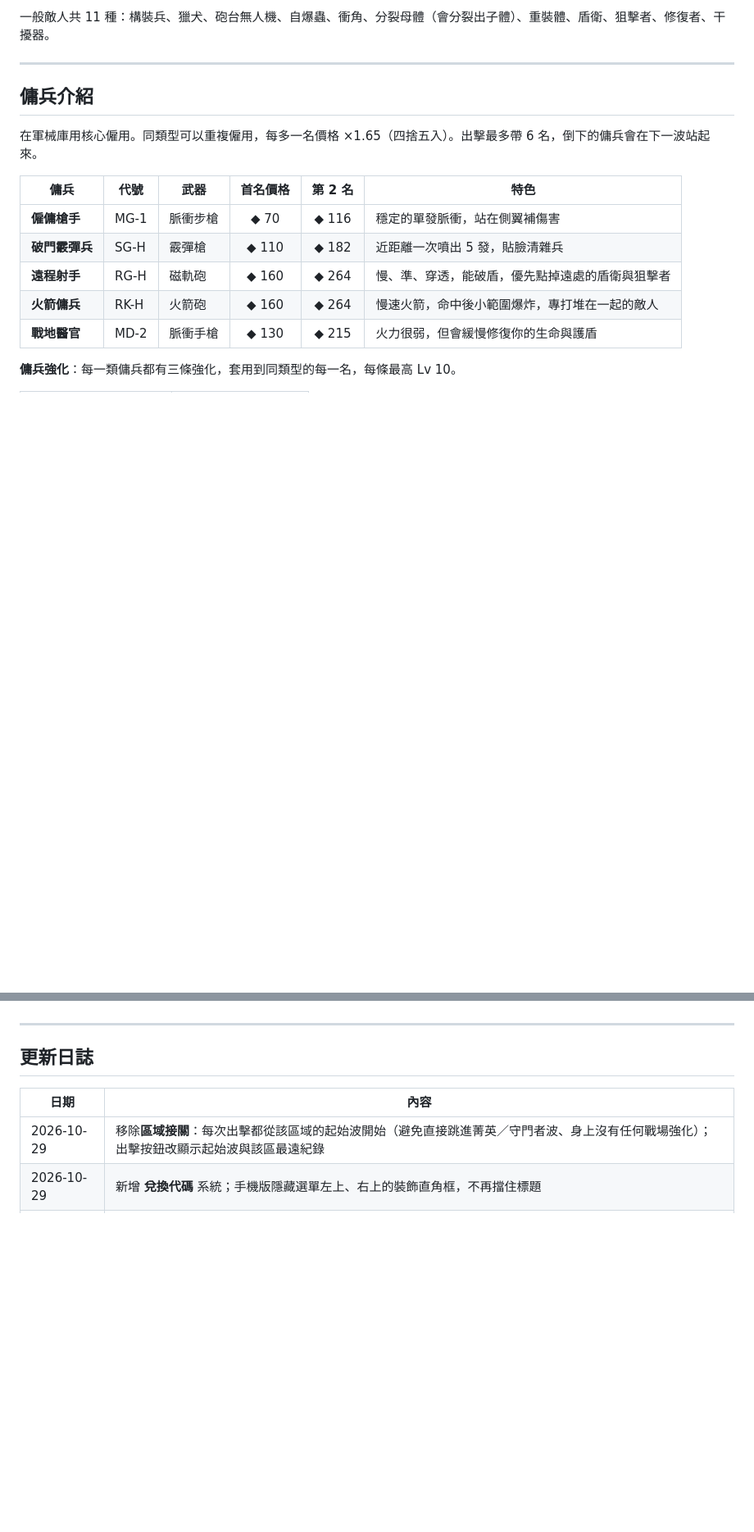
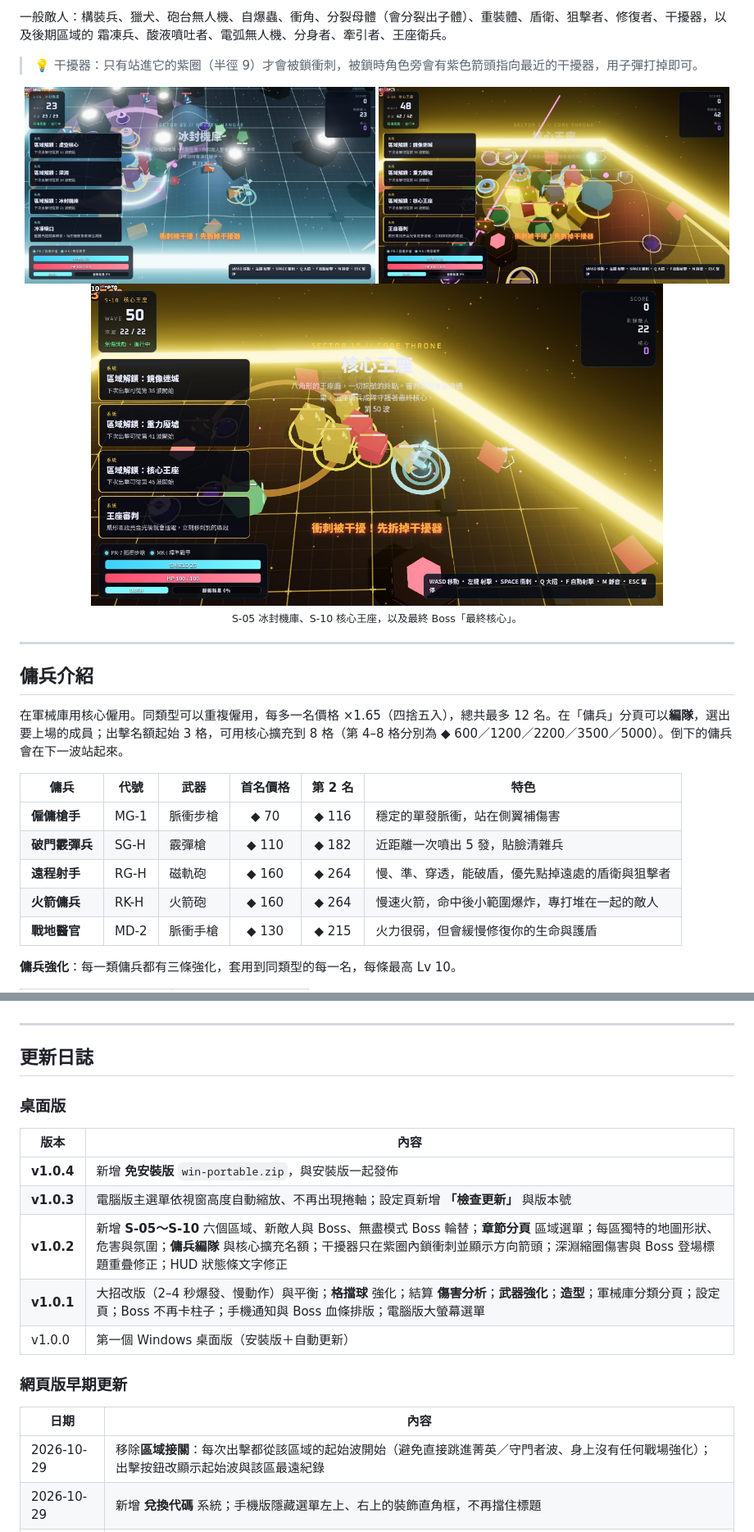
Before and after one commit to jinweihuang20/core-recycle, a Markdown page: README.md, 2 parts joined by grey strips. Shown: that part at 82% size. Drawn GitHub-style; pictures changed too: media/boss-finalcore.jpg (added), media/zone-s05.jpg (added), media/zone-s10.jpg (added); blank space fills up the shorter version.

Commit message:
README: 10 區域、章節選單、下載（安裝版/免安裝版）、系統需求、v1.0.1–v1.0.4 更新日誌

```diff
--- a/README.md
+++ b/README.md
@@ -121,11 +150,21 @@
 
-一般敵人共 11 種：構裝兵、獵犬、砲台無人機、自爆蟲、衝角、分裂母體（會分裂出子體）、重裝體、盾衛、狙擊者、修復者、干擾器。
+一般敵人：構裝兵、獵犬、砲台無人機、自爆蟲、衝角、分裂母體（會分裂出子體）、重裝體、盾衛、狙擊者、修復者、干擾器，以及後期區域的 霜凍兵、酸液噴吐者、電弧無人機、分身者、牽引者、王座衛兵。
+
+> 💡 干擾器：只有站進它的紫圈（半徑 9）才會被鎖衝刺，被鎖時角色旁會有紫色箭頭指向最近的干擾器，用子彈打掉即可。
+
+<p align="center">
+  <img src="media/zone-s05.jpg" alt="S-05 冰封機庫" width="49%">
+  <img src="media/zone-s10.jpg" alt="S-10 核心王座" width="49%">
+  <br>
+  <img src="media/boss-finalcore.jpg" alt="最終 Boss：最終核心" width="80%">
+  <br><sub>S-05 冰封機庫、S-10 核心王座，以及最終 Boss「最終核心」。</sub>
+</p>
 
 ---
 
 ## 傭兵介紹
 
-在軍械庫用核心僱用。同類型可以重複僱用，每多一名價格 ×1.65（四捨五入）。出擊最多帶 6 名，倒下的傭兵會在下一波站起來。
+在軍械庫用核心僱用。同類型可以重複僱用，每多一名價格 ×1.65（四捨五入），總共最多 12 名。在「傭兵」分頁可以**編隊**，選出要上場的成員；出擊名額起始 3 格，可用核心擴充到 8 格（第 4–8 格分別為 ◆ 600／1200／2200／3500／5000）。倒下的傭兵會在下一波站起來。
 
 | 傭兵 | 代號 | 武器 | 首名價格 | 第 2 名 | 特色 |
 | --- | --- | --- | :---: | :---: | --- |
@@ -253,6 +288,18 @@
 
 ## 更新日誌
 
+### 桌面版
+
+| 版本 | 內容 |
+| --- | --- |
+| **v1.0.4** | 新增 **免安裝版** `win-portable.zip`，與安裝版一起發佈 |
+| **v1.0.3** | 電腦版主選單依視窗高度自動縮放、不再出現捲軸；設定頁新增 **「檢查更新」** 與版本號 |
+| **v1.0.2** | 新增 **S-05～S-10** 六個區域、新敵人與 Boss、無盡模式 Boss 輪替；**章節分頁** 區域選單；每區獨特的地圖形狀、危害與氛圍；**傭兵編隊** 與核心擴充名額；干擾器只在紫圈內鎖衝刺並顯示方向箭頭；深淵縮圈傷害與 Boss 登場標題重疊修正；HUD 狀態條文字修正 |
+| **v1.0.1** | 大招改版（2–4 秒爆發、慢動作）與平衡；**格擋球** 強化；結算 **傷害分析**；**武器強化**；**造型**；軍械庫分類分頁；設定頁；Boss 不再卡柱子；手機通知與 Boss 血條排版；電腦版大螢幕選單 |
+| v1.0.0 | 第一個 Windows 桌面版（安裝版＋自動更新） |
+
+### 網頁版早期更新
+
 | 日期 | 內容 |
 | --- | --- |
 | 2026-10-29 | 移除**區域接關**：每次出擊都從該區域的起始波開始（避免直接跳進菁英／守門者波、身上沒有任何戰場強化）；出擊按鈕改顯示起始波與該區最遠紀錄 |
```
Also changed, not shown: other parts of README.md (+58 -33 lines), media/menu-chapters.jpg (added).
